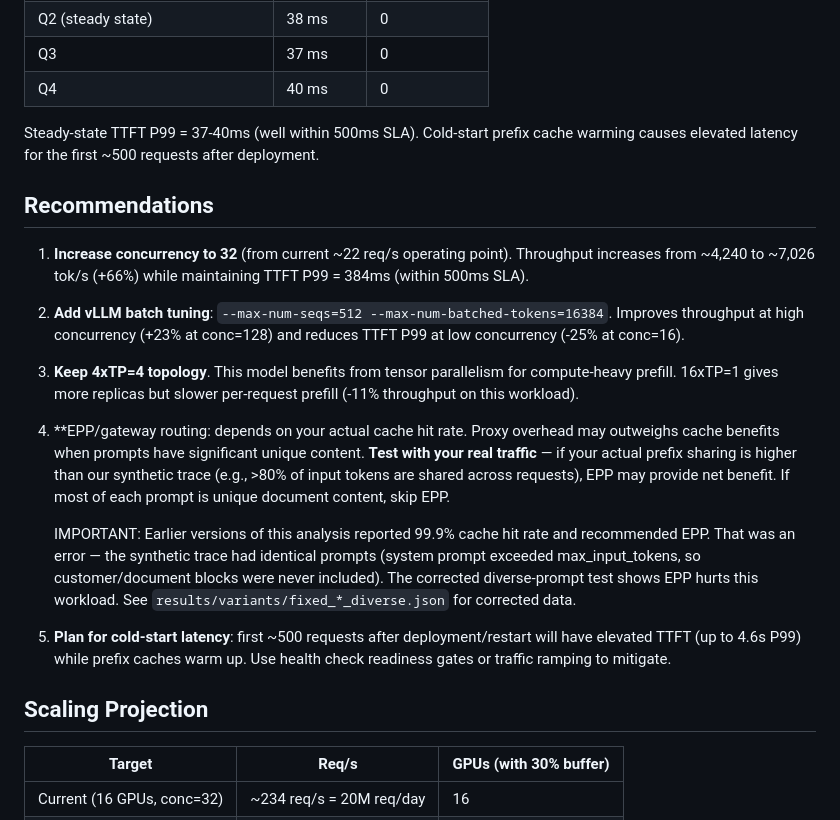
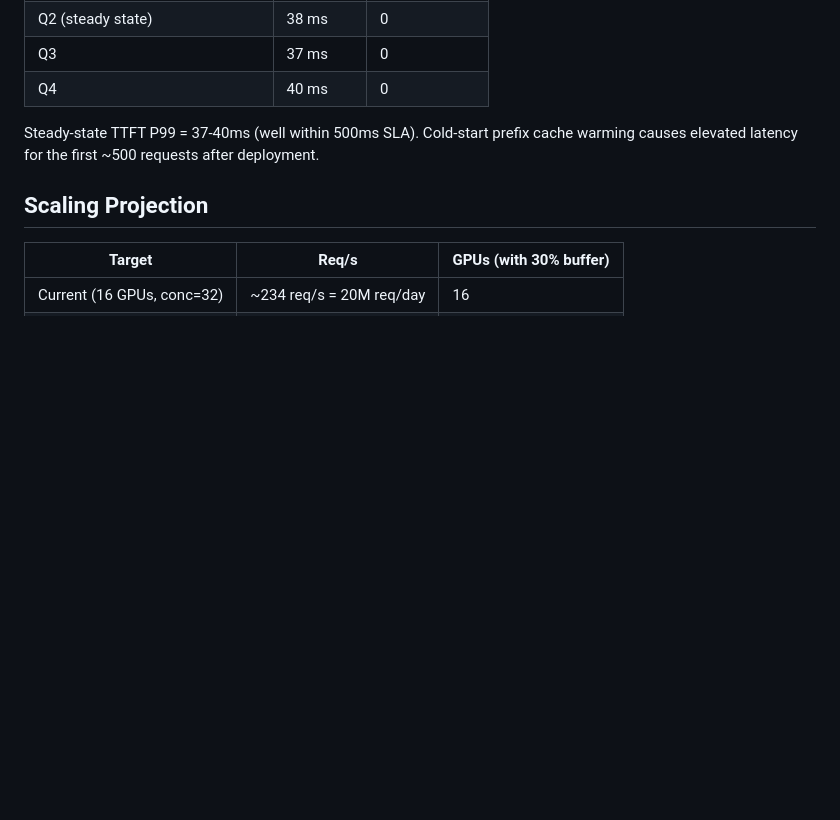
Before and after one commit to cemigo114/gptoss20b-optimization, a Markdown page: README.md, the part around the change. GitHub-like rendering; blank space fills up the shorter version.

Commit message:
Remove recommendations for performance optimization
Removed recommendations section detailing concurrency, batch tuning, topology, EPP routing, and cold-start latency.

```diff
--- a/README.md
+++ b/README.md
@@ -47,35 +47,7 @@ sharing (shared system prompt across all requests).
 
 Steady-state TTFT P99 = 37-40ms (well within 500ms SLA). Cold-start prefix cache warming causes elevated latency for the first ~500 requests after deployment.
 
-## Recommendations
 
-1. **Increase concurrency to 32** (from current ~22 req/s operating point).
-   Throughput increases from ~4,240 to ~7,026 tok/s (+66%) while maintaining
-   TTFT P99 = 384ms (within 500ms SLA).
-
-2. **Add vLLM batch tuning**: `--max-num-seqs=512 --max-num-batched-tokens=16384`.
-   Improves throughput at high concurrency (+23% at conc=128) and reduces TTFT P99
-   at low concurrency (-25% at conc=16).
-
-3. **Keep 4xTP=4 topology**. This model benefits from tensor parallelism for
-   compute-heavy prefill. 16xTP=1 gives more replicas but slower per-request
-   prefill (-11% throughput on this workload).
-
-4. **EPP/gateway routing: depends on your actual cache hit rate. Proxy overhead may outweighs cache
-   benefits when prompts have significant unique content. **Test with your real traffic** — if your actual prefix sharing is
-   higher than our synthetic trace (e.g., >80% of input tokens are shared across
-   requests), EPP may provide net benefit. If most of each prompt is unique
-   document content, skip EPP.
-
-   IMPORTANT: Earlier versions of this analysis reported 99.9% cache hit rate
-   and recommended EPP. That was an error — the synthetic trace had identical
-   prompts (system prompt exceeded max_input_tokens, so customer/document blocks
-   were never included). The corrected diverse-prompt test shows EPP hurts this
-   workload. See `results/variants/fixed_*_diverse.json` for corrected data.
-
-5. **Plan for cold-start latency**: first ~500 requests after deployment/restart
-   will have elevated TTFT (up to 4.6s P99) while prefix caches warm up.
-   Use health check readiness gates or traffic ramping to mitigate.
 
 ## Scaling Projection
 
```
